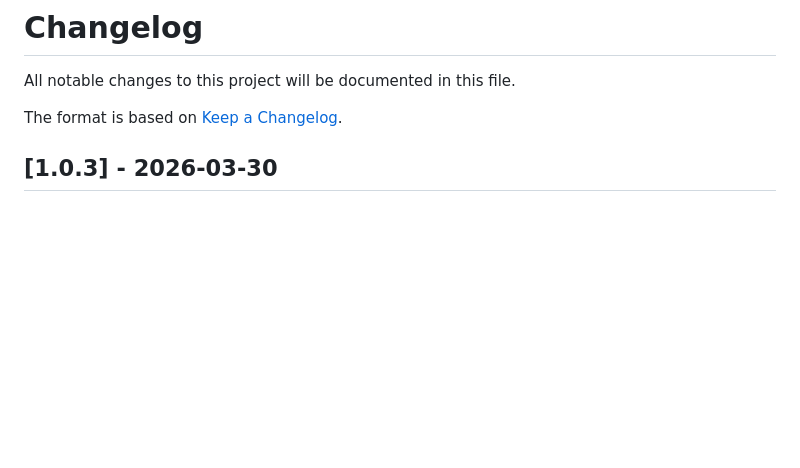
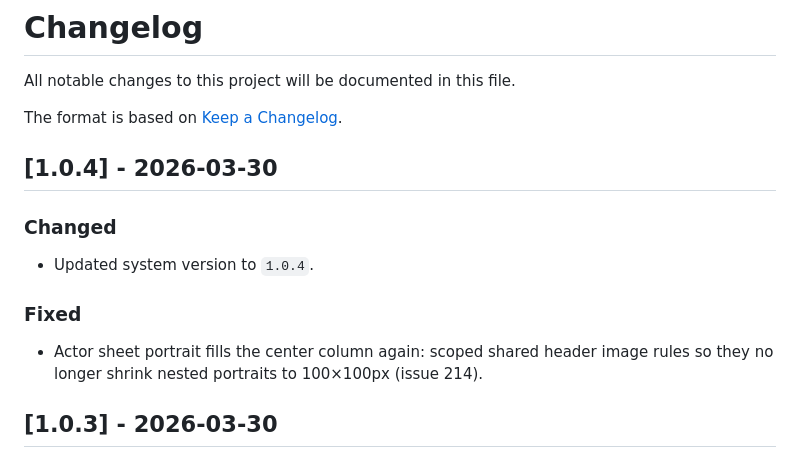
Before and after one commit to VacantFanatic/sla-foundry, a Markdown page: CHANGELOG.md, the part around the change. GitHub-like rendering; blank space fills up the shorter version.

```diff
--- a/CHANGELOG.md
+++ b/CHANGELOG.md
@@ -3,6 +3,14 @@
 All notable changes to this project will be documented in this file.
 
 The format is based on [Keep a Changelog](https://keepachangelog.com/en/1.1.0/).
+
+## [1.0.4] - 2026-03-30
+
+### Changed
+* Updated system version to `1.0.4`.
+
+### Fixed
+* Actor sheet portrait fills the center column again: scoped shared header image rules so they no longer shrink nested portraits to 100×100px (issue 214).
 
 ## [1.0.3] - 2026-03-30
 
```
